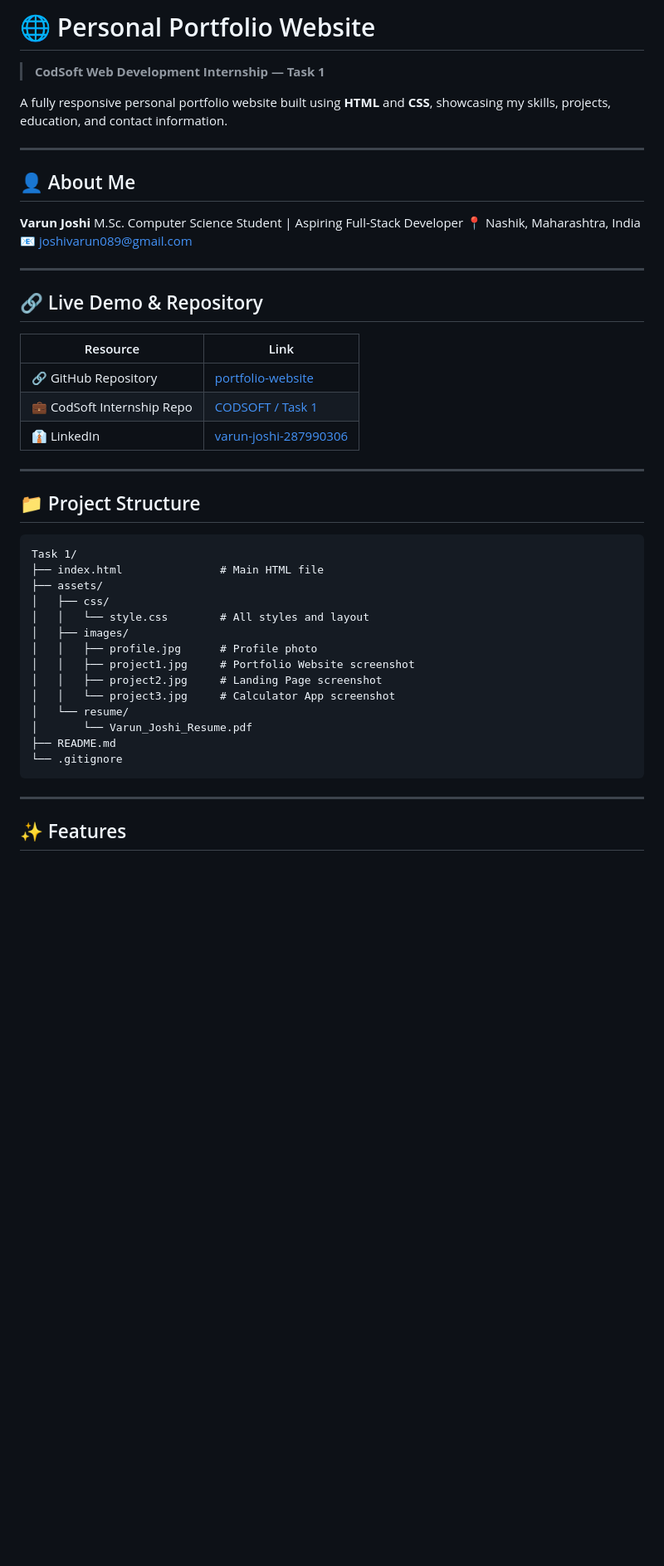
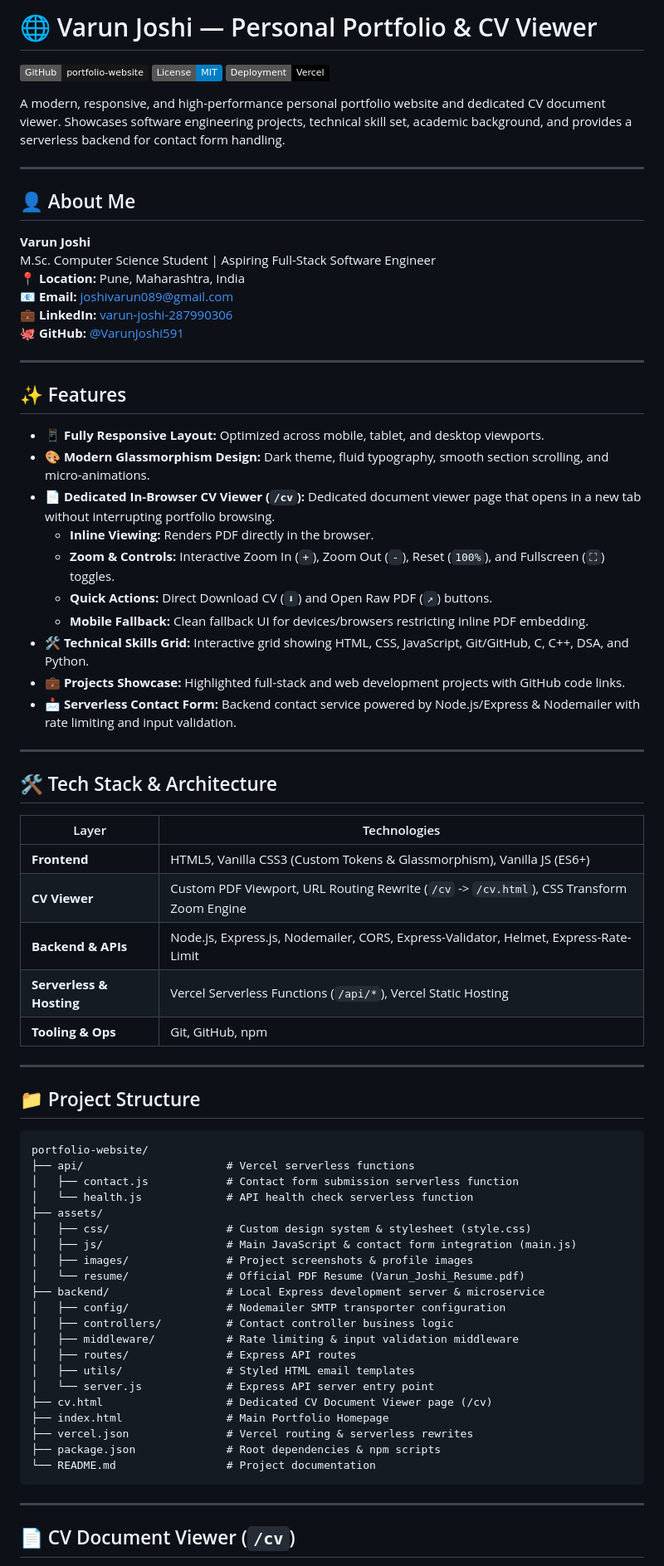
Before and after one commit to VarunJoshi591/portfolio-website, a Markdown page: README.md, the part around one of its changes. Shown at 83% size. Rendered like a GitHub page; badges without logos; blank space fills up the shorter version.

````diff
--- a/README.md
+++ b/README.md
@@ -1,50 +1,78 @@
-# 🌐 Personal Portfolio Website
+# 🌐 Varun Joshi — Personal Portfolio & CV Viewer
 
-> **CodSoft Web Development Internship — Task 1**
+[![GitHub repo](https://img.shields.io/badge/GitHub-portfolio--website-181717?style=flat&logo=github)](https://github.com/VarunJoshi591/portfolio-website)
+[![License: MIT](https://img.shields.io/badge/License-MIT-blue.svg)](LICENSE)
+[![Vercel](https://img.shields.io/badge/Deployment-Vercel-000000?style=flat&logo=vercel)](https://github.com/VarunJoshi591/portfolio-website)
 
-A fully responsive personal portfolio website built using **HTML** and **CSS**, showcasing my skills, projects, education, and contact information.
+A modern, responsive, and high-performance personal portfolio website and dedicated CV document viewer. Showcases software engineering projects, technical skill set, academic background, and provides a serverless backend for contact form handling.
 
 ---
 
 ## 👤 About Me
 
 **Varun Joshi**
-M.Sc. Computer Science Student | Aspiring Full-Stack Developer
-📍 Nashik, Maharashtra, India
-📧 joshivarun089@gmail.com
+M.Sc. Computer Science Student | Aspiring Full-Stack Software Engineer
+📍 **Location:** Pune, Maharashtra, India
+📧 **Email:** [joshivarun089@gmail.com](mailto:joshivarun089@gmail.com)
+💼 **LinkedIn:** [varun-joshi-287990306](https://www.linkedin.com/in/varun-joshi-287990306/)
+🐙 **GitHub:** [@VarunJoshi591](https://github.com/VarunJoshi591)
 
 ---
 
-## 🔗 Live Demo & Repository
+## ✨ Features
 
-| Resource | Link |
+- 📱 **Fully Responsive Layout:** Optimized across mobile, tablet, and desktop viewports.
+- 🎨 **Modern Glassmorphism Design:** Dark theme, fluid typography, smooth section scrolling, and micro-animations.
+- 📄 **Dedicated In-Browser CV Viewer (`/cv`):** Dedicated document viewer page that opens in a new tab without interrupting portfolio browsing.
+  - **Inline Viewing:** Renders PDF directly in the browser.
+  - **Zoom & Controls:** Interactive Zoom In (`+`), Zoom Out (`-`), Reset (`100%`), and Fullscreen (`⛶`) toggles.
+  - **Quick Actions:** Direct Download CV (`⬇`) and Open Raw PDF (`↗`) buttons.
+  - **Mobile Fallback:** Clean fallback UI for devices/browsers restricting inline PDF embedding.
+- 🛠️ **Technical Skills Grid:** Interactive grid showing HTML, CSS, JavaScript, Git/GitHub, C, C++, DSA, and Python.
+- 💼 **Projects Showcase:** Highlighted full-stack and web development projects with GitHub code links.
+- 📩 **Serverless Contact Form:** Backend contact service powered by Node.js/Express & Nodemailer with rate limiting and input validation.
+
+---
+
+## 🛠️ Tech Stack & Architecture
+
+| Layer | Technologies |
 |---|---|
-| 🔗 GitHub Repository | [portfolio-website](https://github.com/VarunJoshi591/portfolio-website) |
-| 💼 CodSoft Internship Repo | [CODSOFT / Task 1](https://github.com/VarunJoshi591/CODSOFT/tree/main/Task%201) |
-| 👔 LinkedIn | [varun-joshi-287990306](https://www.linkedin.com/in/varun-joshi-287990306/) |
+| **Frontend** | HTML5, Vanilla CSS3 (Custom Tokens & Glassmorphism), Vanilla JS (ES6+) |
+| **CV Viewer** | Custom PDF Viewport, URL Routing Rewrite (`/cv` -> `/cv.html`), CSS Transform Zoom Engine |
+| **Backend & APIs** | Node.js, Express.js, Nodemailer, CORS, Express-Validator, Helmet, Express-Rate-Limit |
+| **Serverless & Hosting**| Vercel Serverless Functions (`/api/*`), Vercel Static Hosting |
+| **Tooling & Ops** | Git, GitHub, npm |
 
 ---
 
 ## 📁 Project Structure
 
-```
-Task 1/
-├── index.html               # Main HTML file
+```text
+portfolio-website/
+├── api/                      # Vercel serverless functions
+│   ├── contact.js            # Contact form submission serverless function
+│   └── health.js             # API health check serverless function
 ├── assets/
-│   ├── css/
-│   │   └── style.css        # All styles and layout
-│   ├── images/
-│   │   ├── profile.jpg      # Profile photo
-│   │   ├── project1.jpg     # Portfolio Website screenshot
-│   │   ├── project2.jpg     # Landing Page screenshot
-│   │   └── project3.jpg     # Calculator App screenshot
-│   └── resume/
-│       └── Varun_Joshi_Resume.pdf
-├── README.md
-└── .gitignore
+│   ├── css/                  # Custom design system & stylesheet (style.css)
+│   ├── js/                   # Main JavaScript & contact form integration (main.js)
+│   ├── images/               # Project screenshots & profile images
+│   └── resume/               # Official PDF Resume (Varun_Joshi_Resume.pdf)
+├── backend/                  # Local Express development server & microservice
+│   ├── config/               # Nodemailer SMTP transporter configuration
+│   ├── controllers/          # Contact controller business logic
+│   ├── middleware/           # Rate limiting & input validation middleware
+│   ├── routes/               # Express API routes
+│   ├── utils/                # Styled HTML email templates
+│   └── server.js             # Express API server entry point
+├── cv.html                   # Dedicated CV Document Viewer page (/cv)
+├── index.html                # Main Portfolio Homepage
+├── vercel.json               # Vercel routing & serverless rewrites
+├── package.json              # Root dependencies & npm scripts
+└── README.md                 # Project documentation
 ```
 
 ---
 
-## ✨ Features
+## 📄 CV Document Viewer (`/cv`)
 
````
Also changed, not shown: other parts of README.md (+80 -67 lines), backend/README.md (deleted, +0 -308 lines).
